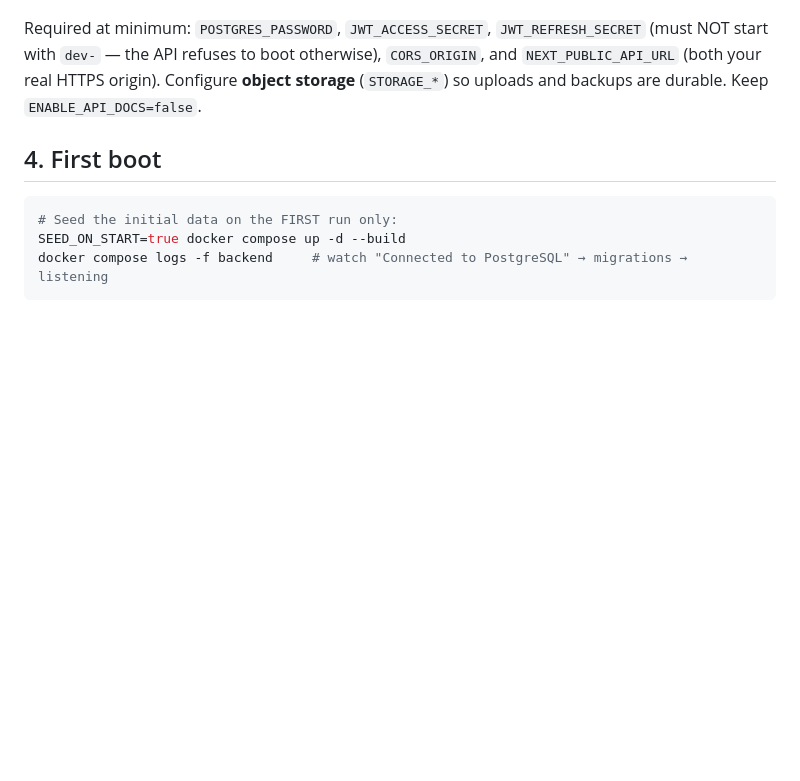
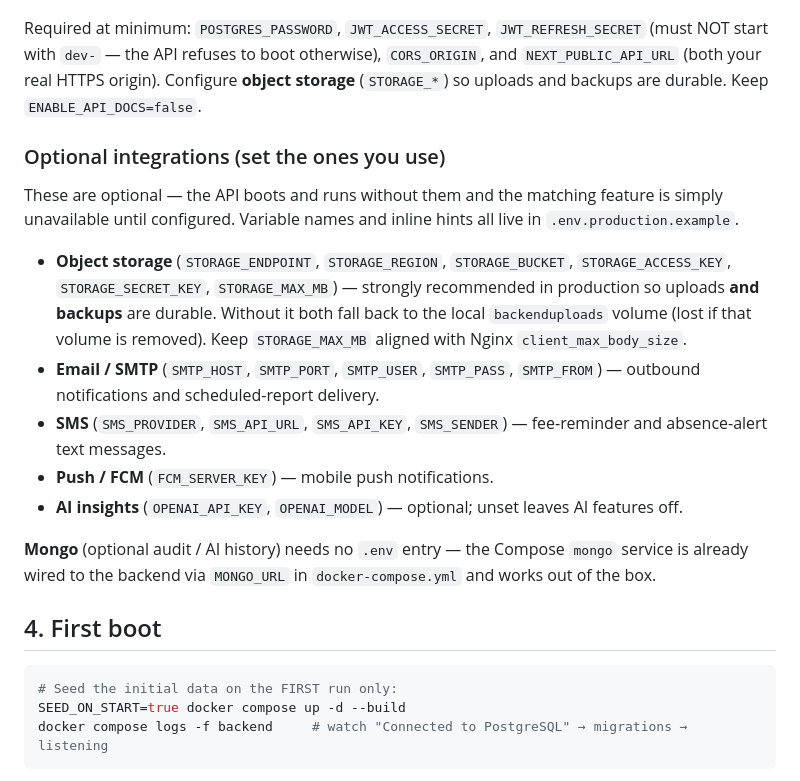
Before and after one commit to rchezhian81-prog/SREEDO, a Markdown page: docs/DEPLOYMENT.md, the part around the change. Drawn GitHub-style; blank space fills up the shorter version.

Commit message:
docs(deployment): document optional SMS/FCM/SMTP/storage integrations
Add an "Optional integrations" subsection to §3 listing the env vars for object
storage, SMTP, SMS, FCM, and AI insights — each optional, with the feature simply
unavailable until configured. Clarify that Mongo needs no .env entry because the
Compose mongo service is already wired to the backend via MONGO_URL in
docker-compose.yml. Satisfies the deployment-docs coverage for SMS/FCM setup.

Co-Authored-By: Claude Opus 4.8 <noreply@anthropic.com>
Claude-Session: https://claude.ai/code/session_01Khu7LvTNk7QjYWY8YrTWnv

```diff
--- a/docs/DEPLOYMENT.md
+++ b/docs/DEPLOYMENT.md
@@ -49,6 +49,27 @@ Required at minimum: `POSTGRES_PASSWORD`, `JWT_ACCESS_SECRET`, `JWT_REFRESH_SECR
 (must NOT start with `dev-` — the API refuses to boot otherwise), `CORS_ORIGIN`, and
 `NEXT_PUBLIC_API_URL` (both your real HTTPS origin). Configure **object storage**
 (`STORAGE_*`) so uploads and backups are durable. Keep `ENABLE_API_DOCS=false`.
+
+### Optional integrations (set the ones you use)
+
+These are optional — the API boots and runs without them and the matching feature is
+simply unavailable until configured. Variable names and inline hints all live in
+`.env.production.example`.
+
+- **Object storage** (`STORAGE_ENDPOINT`, `STORAGE_REGION`, `STORAGE_BUCKET`,
+  `STORAGE_ACCESS_KEY`, `STORAGE_SECRET_KEY`, `STORAGE_MAX_MB`) — strongly recommended in
+  production so uploads **and backups** are durable. Without it both fall back to the local
+  `backenduploads` volume (lost if that volume is removed). Keep `STORAGE_MAX_MB` aligned
+  with Nginx `client_max_body_size`.
+- **Email / SMTP** (`SMTP_HOST`, `SMTP_PORT`, `SMTP_USER`, `SMTP_PASS`, `SMTP_FROM`) —
+  outbound notifications and scheduled-report delivery.
+- **SMS** (`SMS_PROVIDER`, `SMS_API_URL`, `SMS_API_KEY`, `SMS_SENDER`) — fee-reminder and
+  absence-alert text messages.
+- **Push / FCM** (`FCM_SERVER_KEY`) — mobile push notifications.
+- **AI insights** (`OPENAI_API_KEY`, `OPENAI_MODEL`) — optional; unset leaves AI features off.
+
+**Mongo** (optional audit / AI history) needs no `.env` entry — the Compose `mongo` service is
+already wired to the backend via `MONGO_URL` in `docker-compose.yml` and works out of the box.
 
 ## 4. First boot
 
```
